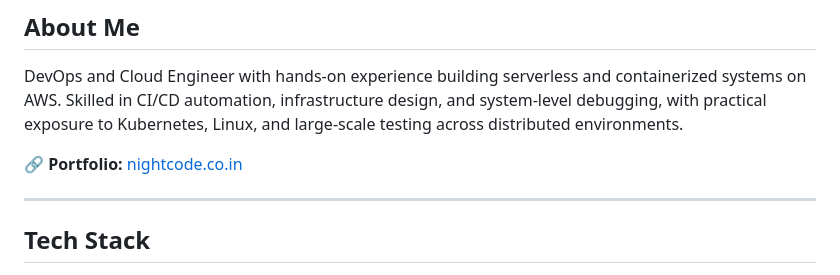
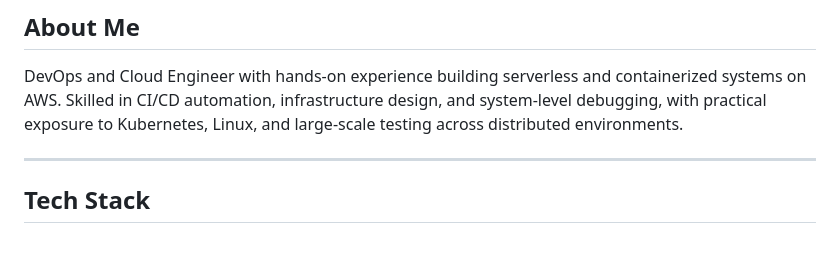
Before and after one commit to nightcodex7/nightcodex7, a Markdown page: README.md, the part around the change. Rendered like a GitHub page; blank space fills up the shorter version.

```diff
--- a/README.md
+++ b/README.md
@@ -26,8 +26,6 @@
 ## About Me
 
 DevOps and Cloud Engineer with hands-on experience building serverless and containerized systems on AWS. Skilled in CI/CD automation, infrastructure design, and system-level debugging, with practical exposure to Kubernetes, Linux, and large-scale testing across distributed environments.
-
-🔗 **Portfolio:** [nightcode.co.in](https://nightcode.co.in)
 
 ---
 
```
